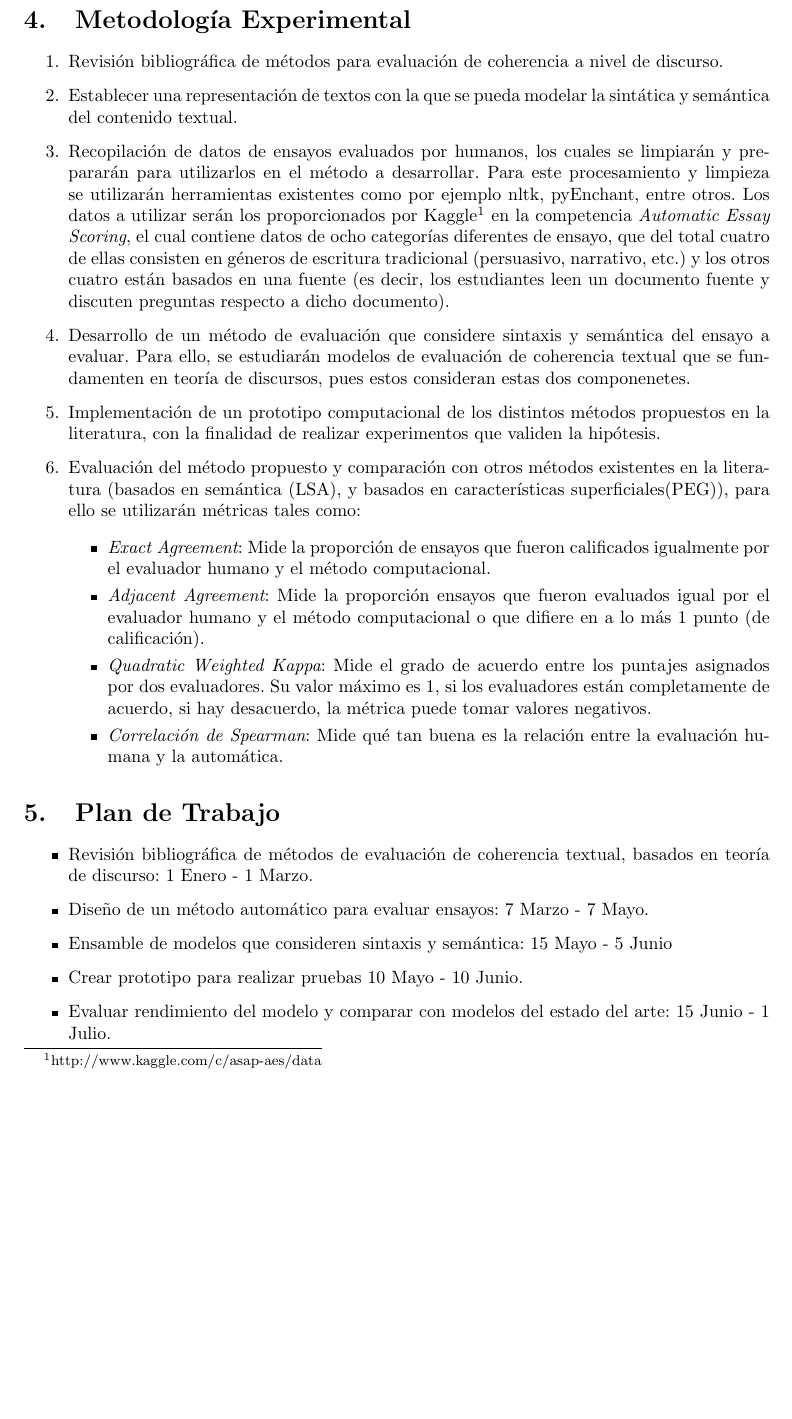
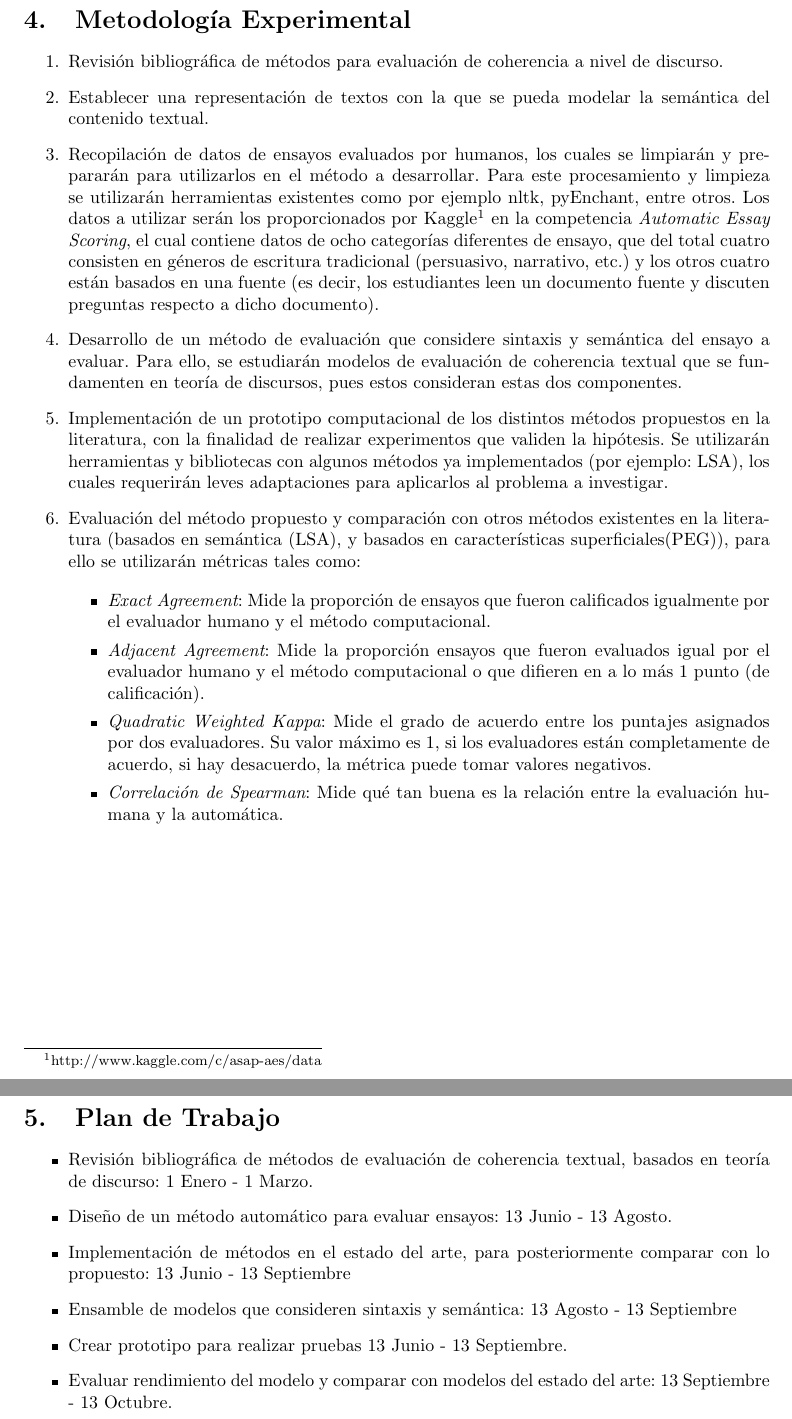
Before and after one commit to dpalmasan/tesismagister, a LaTeX thesis (propuesta_tesis_magister.tex): part of page 13 of 17 before the commit and two parts of pages 13 and 14 of 18 after it, the two joined at a grey line, cut so that both start at the same text, the shorter picture padded with empty space. Compiled offline with pdfLaTeX; the source files are stored in an older character set and shown here as Unicode.

Commit message:
corregido lo que pidio el evaluador

```diff
--- a/propuesta_tesis_magister.tex
+++ b/propuesta_tesis_magister.tex
@@ -359,19 +359,19 @@ have highest score point level & \\
 \begin{enumerate}
 	\item Revisión bibliográfica de métodos para evaluación de coherencia a nivel de discurso.
 
-	\item Establecer una representación de textos con la que se pueda modelar la sintática y semántica del contenido textual.
+	\item Establecer una representación de textos con la que se pueda modelar la semántica del contenido textual.
 
-	\item Recopilación de datos de ensayos evaluados por humanos, los cuales se limpiarán y prepararán para utilizarlos en el método a desarrollar. Para este procesamiento y limpieza se utilizarán herramientas existentes como por ejemplo nltk, pyEnchant, entre otros. Los datos a utilizar serán los proporcionados por Kaggle\footnote{http://www.kaggle.com/c/asap-aes/data} en la competencia {\em Automatic Essay Scoring}, el cual contiene datos de ocho categorías diferentes de ensayo, que del total cuatro de ellas consisten en géneros de escritura tradicional (persuasivo, narrativo, etc.) y los otros cuatro están basados en una fuente (es decir, los estudiantes leen un documento fuente y discuten preguntas respecto a dicho documento).
+	\item Recopilación de datos de ensayos evaluados por humanos, los cuales se limpiarán y prepararán para utilizarlos en el método a desarrollar. Para este procesamiento y limpieza se utilizarán herramientas existentes como por ejemplo nltk, pyEnchant, entre otros. Los datos a utilizar serán los proporcionados por Kaggle\footnote{http://www.kaggle.com/c/asap-aes/data} en la competencia {\em Automatic Essay Scoring}, el cual contiene datos de ocho categorías diferentes de ensayo, que del total cuatro consisten en géneros de escritura tradicional (persuasivo, narrativo, etc.) y los otros cuatro están basados en una fuente (es decir, los estudiantes leen un documento fuente y discuten preguntas respecto a dicho documento).
 
-	\item Desarrollo de un método de evaluación que considere sintaxis y semántica del ensayo a evaluar. Para ello, se estudiarán modelos de evaluación de coherencia textual que se fundamenten en teoría de discursos, pues estos consideran estas dos componenetes.
+	\item Desarrollo de un método de evaluación que considere sintaxis y semántica del ensayo a evaluar. Para ello, se estudiarán modelos de evaluación de coherencia textual que se fundamenten en teoría de discursos, pues estos consideran estas dos componentes.
 
-	\item Implementación de un prototipo computacional de los distintos métodos propuestos en la literatura, con la finalidad de realizar experimentos que validen la hipótesis.
+	\item Implementación de un prototipo computacional de los distintos métodos propuestos en la literatura, con la finalidad de realizar experimentos que validen la hipótesis. Se utilizarán herramientas y bibliotecas con algunos métodos ya implementados (por ejemplo: LSA), los cuales requerirán leves adaptaciones para aplicarlos al problema a investigar.
 
 	\item Evaluación del método propuesto y comparación con otros métodos existentes en la literatura (basados en semántica (LSA), y basados en características superficiales(PEG)), para ello se utilizarán métricas tales como:
 
 	\begin{itemize}
 		\item {\em Exact Agreement}: Mide la proporción de ensayos que fueron calificados igualmente por el evaluador humano y el método computacional.
-		\item {\em Adjacent Agreement}: Mide la proporción ensayos que fueron evaluados igual por el evaluador humano y el método computacional o que difiere en a lo más 1 punto (de calificación).
+		\item {\em Adjacent Agreement}: Mide la proporción ensayos que fueron evaluados igual por el evaluador humano y el método computacional o que difieren en a lo más 1 punto (de calificación).
 		\item {\em Quadratic Weighted Kappa}: Mide el grado de acuerdo entre los puntajes asignados por dos evaluadores. Su valor máximo es 1, si los evaluadores están completamente de acuerdo, si hay desacuerdo, la métrica puede tomar valores negativos.
 		\item {\em Correlación de Spearman}: Mide qué tan buena es la relación entre la evaluación humana y la automática.
 	\end{itemize}
@@ -383,9 +383,10 @@ have highest score point level & \\
 
 \begin{itemize}
 	\item Revisión bibliográfica de métodos de evaluación de coherencia textual, basados en teoría de discurso: 1 Enero - 1 Marzo.
-	\item Diseño de un método automático para evaluar ensayos: 7 Marzo - 7 Mayo.
-	\item Ensamble de modelos que consideren sintaxis y semántica: 15 Mayo - 5 Junio
-	\item Crear prototipo para realizar pruebas 10 Mayo - 10 Junio.
-	\item Evaluar rendimiento del modelo y comparar con modelos del estado del arte: 15 Junio - 1 Julio.
+	\item Diseño de un método automático para evaluar ensayos: 13 Junio - 13 Agosto.
+	\item Implementación de métodos en el estado del arte, para posteriormente comparar con lo propuesto: 13 Junio - 13 Septiembre
+	\item Ensamble de modelos que consideren sintaxis y semántica: 13 Agosto - 13 Septiembre
+	\item Crear prototipo para realizar pruebas 13 Junio - 13 Septiembre.
+	\item Evaluar rendimiento del modelo y comparar con modelos del estado del arte: 13 Septiembre - 13 Octubre.
 \end{itemize}
 
```
Also changed, not shown: propuesta_tesis_magister.pdf, propuesta_tesis_magister.tex (21 more changed lines), 3 other files.
